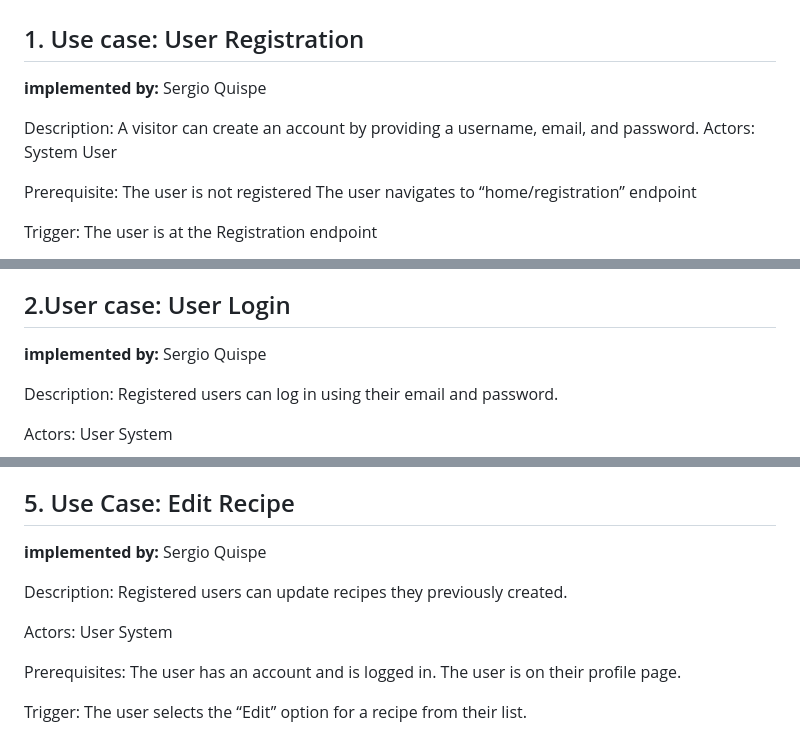
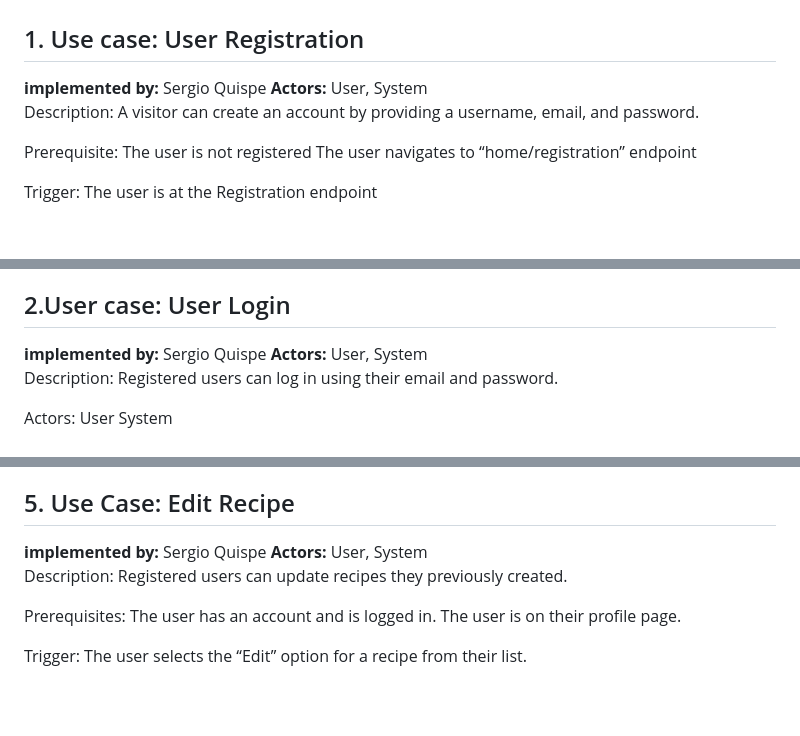
Before and after one commit to TonnyLee90/CMPE-131-Project, a Markdown page: Requirements.md, 3 parts joined by grey strips. GitHub-like rendering; blank space fills up the shorter version.

```diff
--- a/Requirements.md
+++ b/Requirements.md
@@ -25,11 +25,9 @@
 
 ## 1. Use case: User Registration
 **implemented by:** Sergio Quispe
+**Actors:** User, System
+Description: A visitor can create an account by providing a username, email, and password.
 
-Description: A visitor can create an account by providing a username, email, and password.
-Actors:
-System
-User
 
 Prerequisite:
 The user is not registered
@@ -51,7 +49,7 @@ Alternate Sequence:
 
 ## 2.User case: User Login
 **implemented by:** Sergio Quispe
-
+**Actors:** User, System
 Description: Registered users can log in using their email and password.
 
 Actors:
@@ -133,12 +131,9 @@ Alternate Sequence:
 
 ## 5. Use Case: Edit Recipe
 **implemented by:** Sergio Quispe
-
+**Actors:** User, System
 Description: Registered users can update recipes they previously created.
 
-Actors:
-User
-System
 
 Prerequisites:
 The user has an account and is logged in.
```
Also changed, not shown: other parts of Requirements.md (+12 -2 lines).
